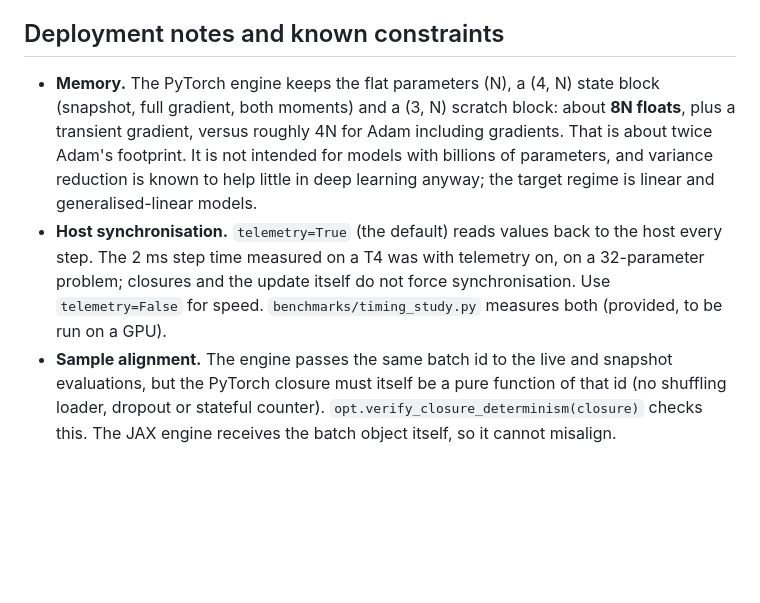
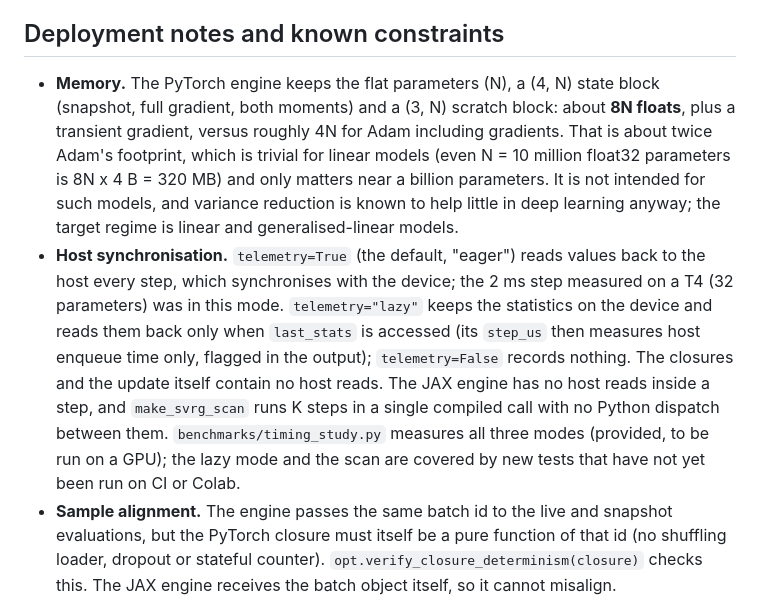
Before and after one commit to Kunal-svg-cyber/Custom-Optimizers, a Markdown page: README.md, the part around the change. Drawn GitHub-style; blank space fills up the shorter version.

```diff
--- a/README.md
+++ b/README.md
@@ -60,8 +60,8 @@ This repository is an **offline research and calibration** project for linear an
 
 ## Deployment notes and known constraints
 
-* **Memory.** The PyTorch engine keeps the flat parameters (N), a (4, N) state block (snapshot, full gradient, both moments) and a (3, N) scratch block: about **8N floats**, plus a transient gradient, versus roughly 4N for Adam including gradients. That is about twice Adam's footprint. It is not intended for models with billions of parameters, and variance reduction is known to help little in deep learning anyway; the target regime is linear and generalised-linear models.
-* **Host synchronisation.** `telemetry=True` (the default) reads values back to the host every step. The 2 ms step time measured on a T4 was with telemetry on, on a 32-parameter problem; closures and the update itself do not force synchronisation. Use `telemetry=False` for speed. `benchmarks/timing_study.py` measures both (provided, to be run on a GPU).
+* **Memory.** The PyTorch engine keeps the flat parameters (N), a (4, N) state block (snapshot, full gradient, both moments) and a (3, N) scratch block: about **8N floats**, plus a transient gradient, versus roughly 4N for Adam including gradients. That is about twice Adam's footprint, which is trivial for linear models (even N = 10 million float32 parameters is 8N x 4 B = 320 MB) and only matters near a billion parameters. It is not intended for such models, and variance reduction is known to help little in deep learning anyway; the target regime is linear and generalised-linear models.
+* **Host synchronisation.** `telemetry=True` (the default, "eager") reads values back to the host every step, which synchronises with the device; the 2 ms step measured on a T4 (32 parameters) was in this mode. `telemetry="lazy"` keeps the statistics on the device and reads them back only when `last_stats` is accessed (its `step_us` then measures host enqueue time only, flagged in the output); `telemetry=False` records nothing. The closures and the update itself contain no host reads. The JAX engine has no host reads inside a step, and `make_svrg_scan` runs K steps in a single compiled call with no Python dispatch between them. `benchmarks/timing_study.py` measures all three modes (provided, to be run on a GPU); the lazy mode and the scan are covered by new tests that have not yet been run on CI or Colab.
 * **Sample alignment.** The engine passes the same batch id to the live and snapshot evaluations, but the PyTorch closure must itself be a pure function of that id (no shuffling loader, dropout or stateful counter). `opt.verify_closure_determinism(closure)` checks this. The JAX engine receives the batch object itself, so it cannot misalign.
 * **Latency of the algorithm itself.** `python -m benchmarks.latency_kernel` compiles `benchmarks/svrg_kernel.c` (a fourth implementation, checked against the NumPy oracle to 3e-16) and measures nanoseconds per operation on one CPU core. On the sandbox's Xeon @ 2.1 GHz at d = 32: signal-inference dot product 15 ns; recursive least squares update 0.96 µs; SVRG single-sample step 129 ns, 64-sample batch 3.9 µs; one snapshot pass over a 100,000-row window 1.8 ms (`results/latency.md`). The 2 ms GPU step quoted elsewhere measures PyTorch plus host synchronisation, not the algorithm. Model fitting and signal inference are different paths: inference is a dot product; a refit on a trailing window can run off the critical path. These are machine-specific numbers on shared hardware, and RLS is exact per tick, so none of this is a claim that SVRG is the better online estimator.
 * **Wall-clock.** No wall-clock win over a direct solve was found at the sizes tested (NumPy, one CPU core). Larger GPU sizes are untested; see `benchmarks/timing_study.py`.
```
Also changed, not shown: CHANGELOG.md (+3 -2 lines).
